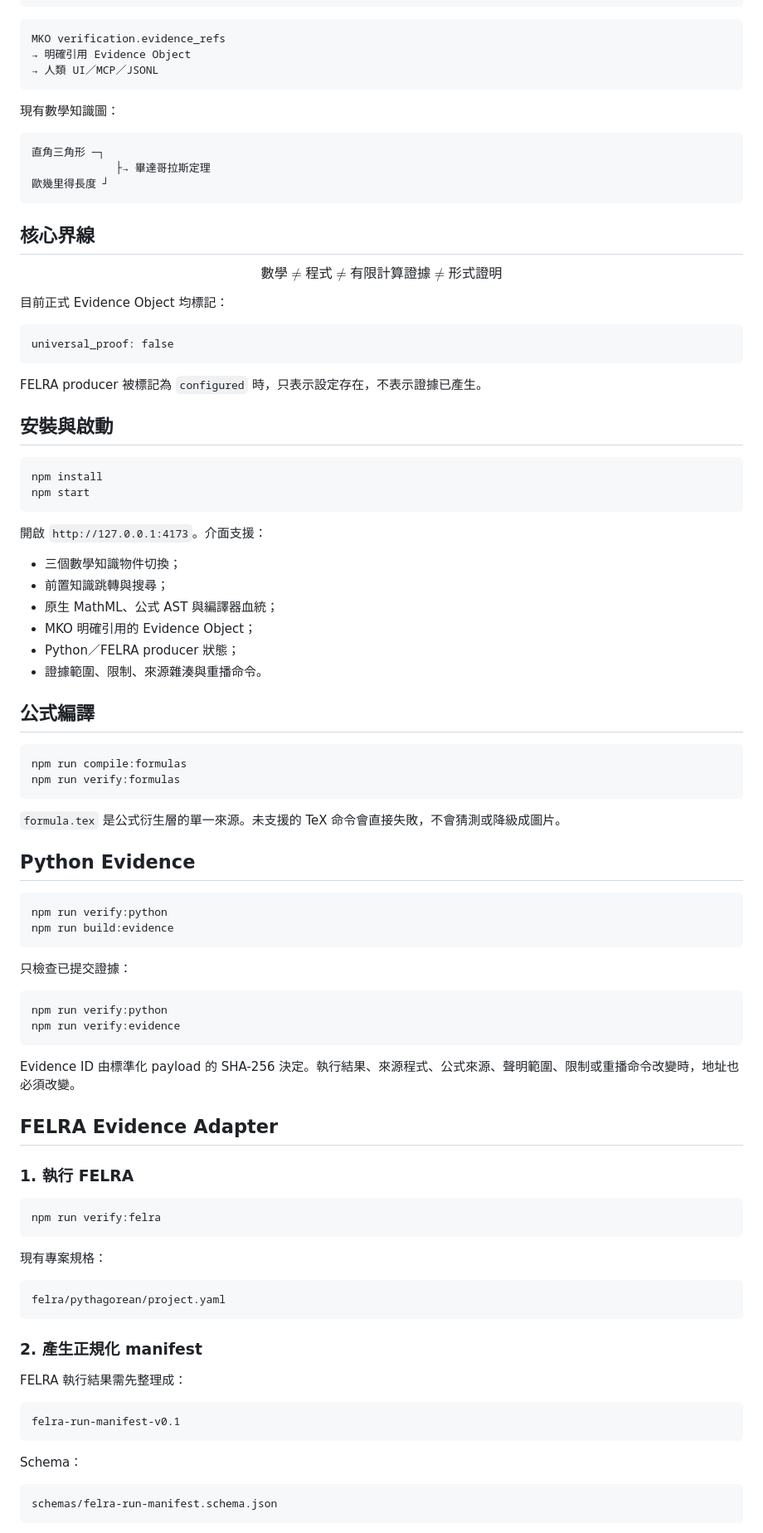
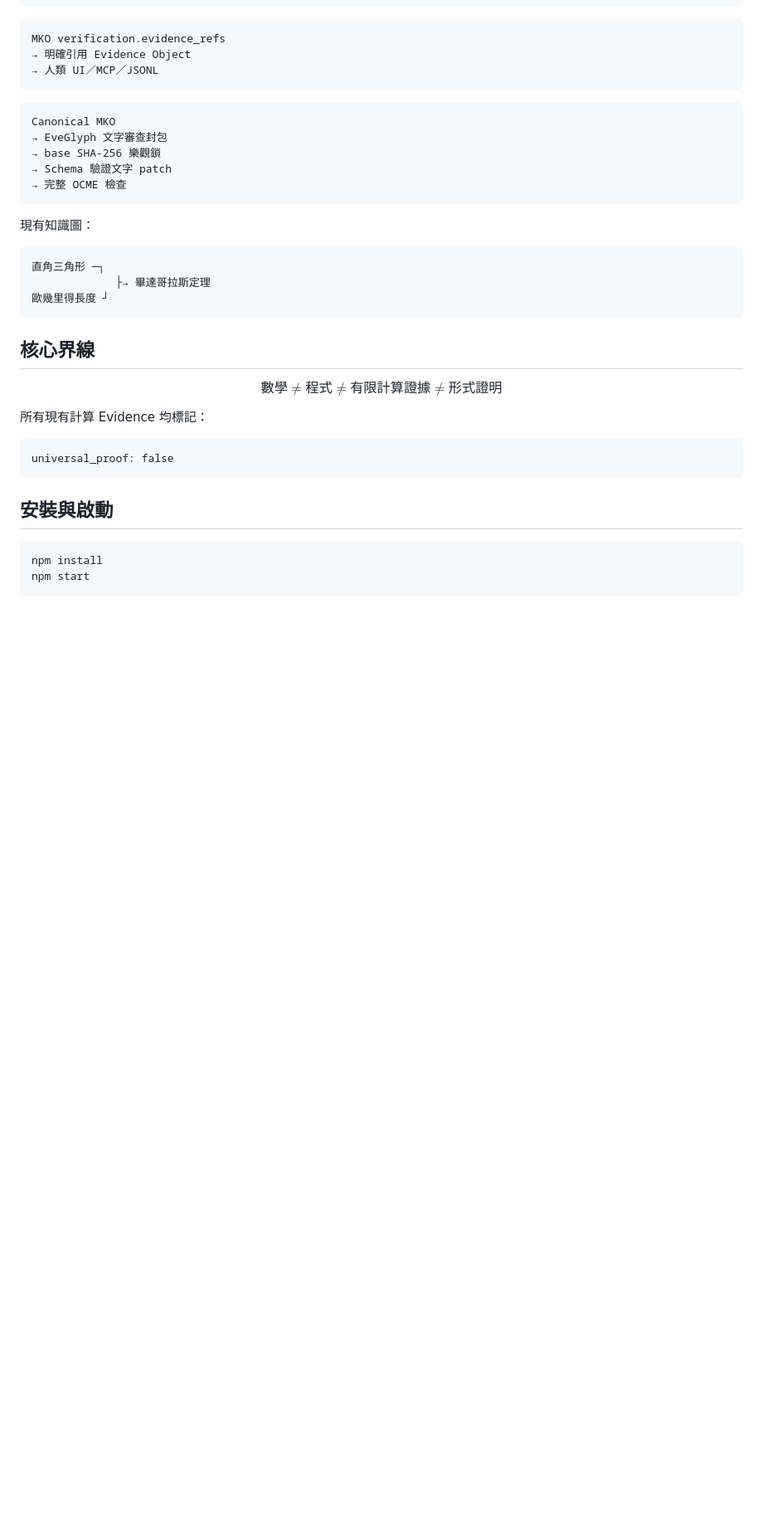
Before and after one commit to kakon77777-commits/open-chinese-math-encyclopedia, a Markdown page: README.md, the part around one of its changes. Shown at 83% size. GitHub-like rendering; blank space fills up the shorter version.

````diff
--- a/README.md
+++ b/README.md
@@ -26,7 +26,15 @@ MKO verification.evidence_refs
 → 人類 UI／MCP／JSONL
 ```
 
-現有數學知識圖：
+```text
+Canonical MKO
+→ EveGlyph 文字審查封包
+→ base SHA-256 樂觀鎖
+→ Schema 驗證文字 patch
+→ 完整 OCME 檢查
+```
+
+現有知識圖：
 
 ```text
 直角三角形 ─┐
@@ -40,13 +48,11 @@ $$
 \text{數學}\neq\text{程式}\neq\text{有限計算證據}\neq\text{形式證明}
 $$
 
-目前正式 Evidence Object 均標記：
+所有現有計算 Evidence 均標記：
 
 ```text
 universal_proof: false
 ```
-
-FELRA producer 被標記為 `configured` 時，只表示設定存在，不表示證據已產生。
 
 ## 安裝與啟動
 
@@ -55,65 +61,3 @@ npm install
 npm start
 ```
 
-開啟 `http://127.0.0.1:4173`。介面支援：
-
-- 三個數學知識物件切換；
-- 前置知識跳轉與搜尋；
-- 原生 MathML、公式 AST 與編譯器血統；
-- MKO 明確引用的 Evidence Object；
-- Python／FELRA producer 狀態；
-- 證據範圍、限制、來源雜湊與重播命令。
-
-## 公式編譯
-
-```bash
-npm run compile:formulas
-npm run verify:formulas
-```
-
-`formula.tex` 是公式衍生層的單一來源。未支援的 TeX 命令會直接失敗，不會猜測或降級成圖片。
-
-## Python Evidence
-
-```bash
-npm run verify:python
-npm run build:evidence
-```
-
-只檢查已提交證據：
-
-```bash
-npm run verify:python
-npm run verify:evidence
-```
-
-Evidence ID 由標準化 payload 的 SHA-256 決定。執行結果、來源程式、公式來源、聲明範圍、限制或重播命令改變時，地址也必須改變。
-
-## FELRA Evidence Adapter
-
-### 1. 執行 FELRA
-
-```bash
-npm run verify:felra
-```
-
-現有專案規格：
-
-```text
-felra/pythagorean/project.yaml
-```
-
-### 2. 產生正規化 manifest
-
-FELRA 執行結果需先整理成：
-
-```text
-felra-run-manifest-v0.1
-```
-
-Schema：
-
-```text
-schemas/felra-run-manifest.schema.json
-```
-
````
Also changed, not shown: other parts of README.md (+119 -84 lines).
